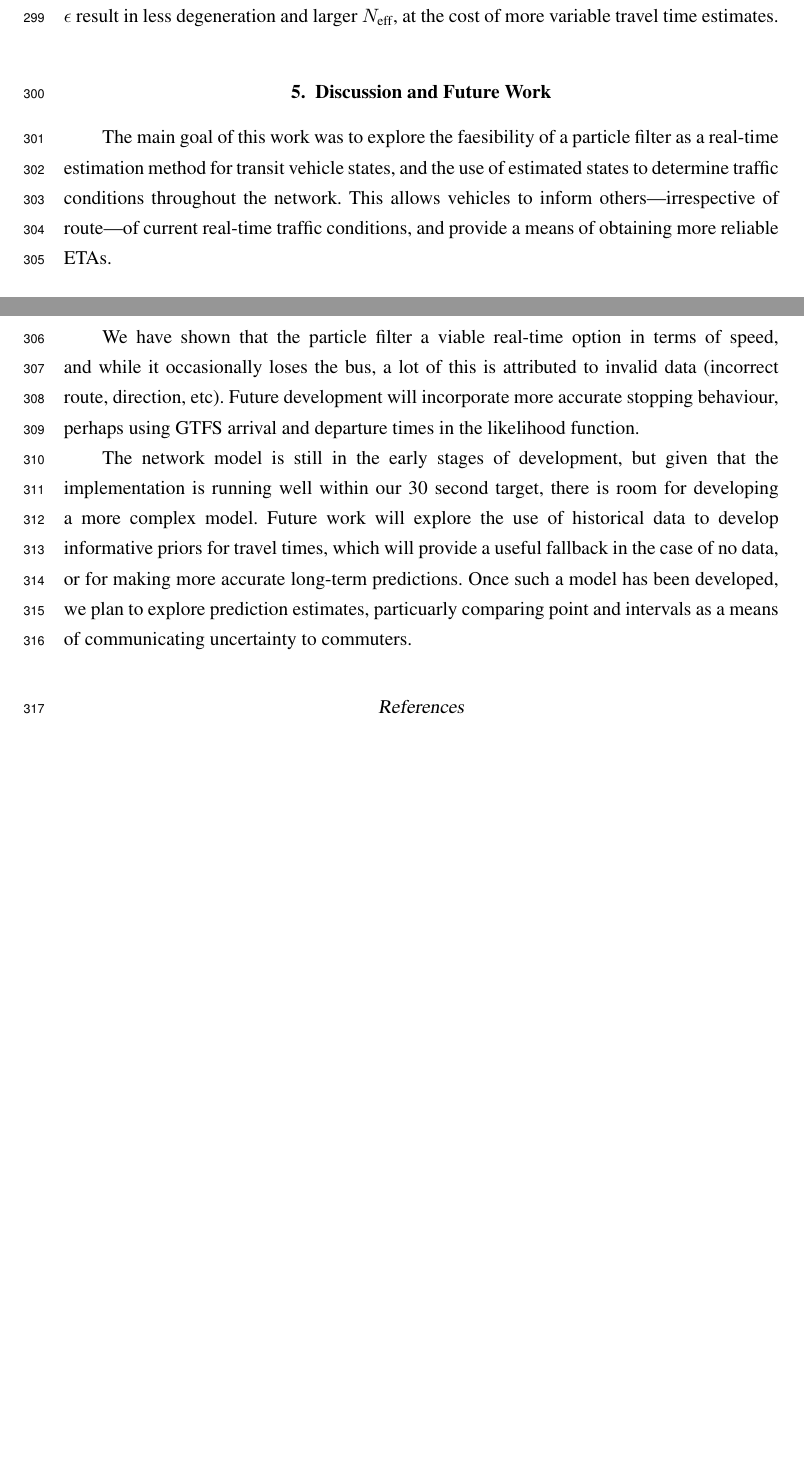
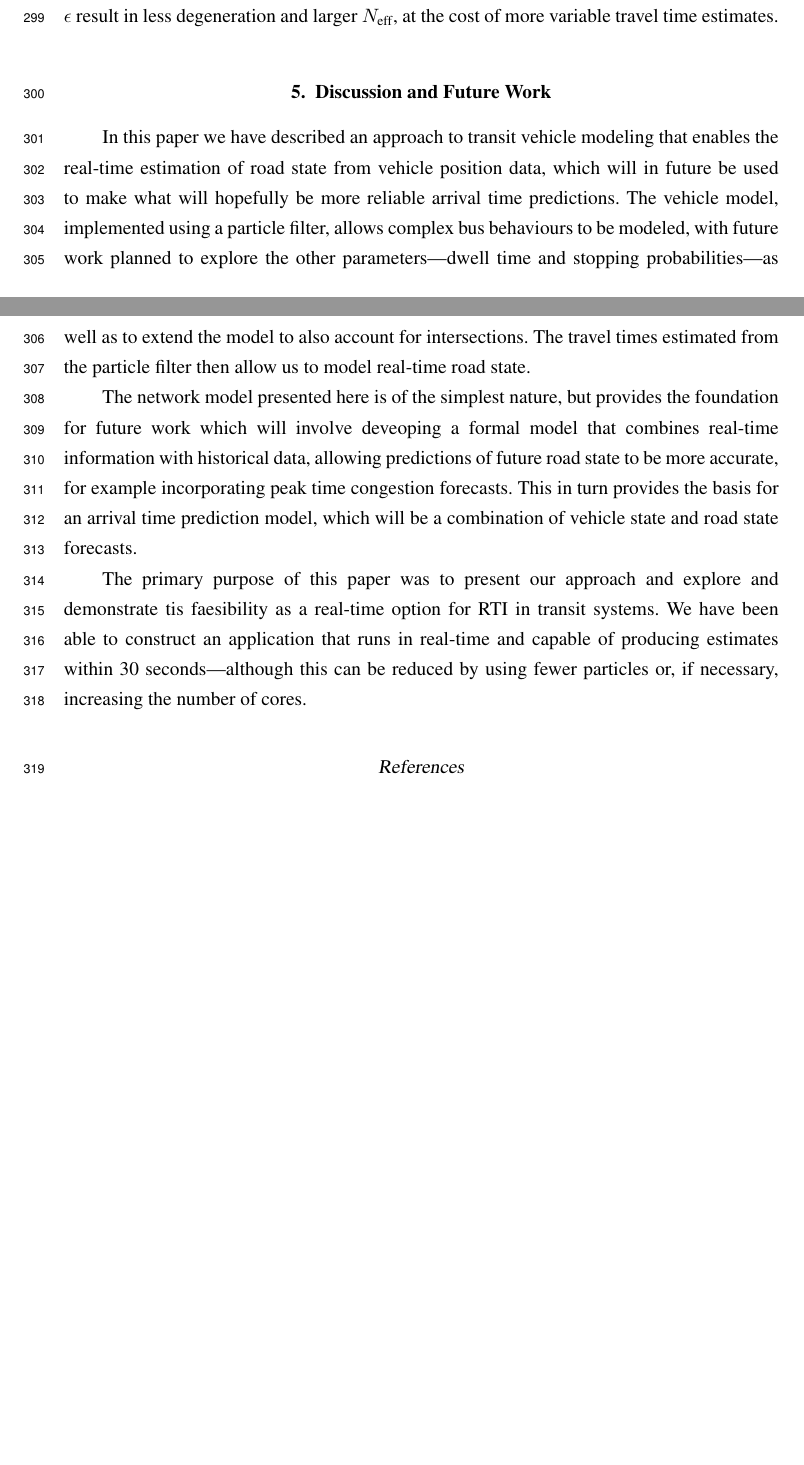
Before and after one commit to tmelliott/phd-papers, a LaTeX document (anzjs2018/anzjs2018.tex, which reads anzjs2018/sections/06_discuss.tex): two parts of pages 14 and 15 of 15, joined at a grey line, cut so that both start at the same text. Compiled offline with pdfLaTeX.

Commit message:
some words + graphs

```diff
--- a/anzjs2018/sections/06_discuss.tex
+++ b/anzjs2018/sections/06_discuss.tex
@@ -1,29 +1,56 @@
 \section{Discussion and Future Work}
 \label{sec:discussion}
 
-The main goal of this work was to explore the faesibility
-of a particle filter as a \rt estimation method for transit vehicle states,
-and the use of estimated states to determine traffic conditions
-throughout the network.
-This allows vehicles to inform others---irrespective of route---of
-current \rt traffic conditions,
-and provide a means of obtaining more reliable ETAs.
+In this paper we have described an approach to transit vehicle modeling
+that enables the \rt estimation of road state from vehicle position data,
+which will in future be used to make what will hopefully be more reliable
+arrival time predictions.
+The vehicle model, implemented using a particle filter,
+allows complex bus behaviours to be modeled,
+with future work planned to explore the other parameters---dwell time and stopping probabilities---%
+as well as to extend the model to also account for intersections.
+The travel times estimated from the particle filter then allow us to model \rt road state.
 
 
-We have shown that the particle filter a viable \rt option in terms of speed,
-and while it occasionally loses the bus,
-a lot of this is attributed to invalid data (incorrect route, direction, etc).
-Future development will incorporate more accurate stopping behaviour,
-perhaps using GTFS arrival and departure times in the likelihood function.
+The network model presented here is of the simplest nature,
+but provides the foundation for future work which will involve
+deveoping a formal model that combines \rt information with
+historical data, allowing predictions of future road state to be more accurate,
+for example incorporating peak time congestion forecasts.
+This in turn provides the basis for an arrival time prediction model,
+which will be a combination of vehicle state and road state forecasts.
 
 
-The network model is still in the early stages of development,
-but given that the implementation is running well within our 30~second target,
-there is room for developing a more complex model.
-Future work will explore the use of historical data to develop informative priors
-for travel times,
-which will provide a useful fallback in the case of no data,
-or for making more accurate long-term predictions.
-Once such a model has been developed, we plan to explore prediction estimates,
-particuarly comparing point and intervals as a means of communicating
-uncertainty to commuters.
+The primary purpose of this paper was to present our approach and
+explore and demonstrate tis faesibility as a \rt option for RTI in transit systems.
+We have been able to construct an application that runs in \rt and capable
+of producing estimates within 30~seconds---although this can be reduced
+by using fewer particles or, if necessary, increasing the number of cores.
+
+
+% The main goal of this work was to explore the faesibility
+% of a particle filter as a \rt estimation method for transit vehicle states,
+% and the use of estimated states to determine traffic conditions
+% throughout the network.
+% This allows vehicles to inform others---irrespective of route---of
+% current \rt traffic conditions,
+% and provide a means of obtaining more reliable ETAs.
+
+
+% We have shown that the particle filter a viable \rt option in terms of speed,
+% and while it occasionally loses the bus,
+% a lot of this is attributed to invalid data (incorrect route, direction, etc).
+% Future development will incorporate more accurate stopping behaviour,
+% perhaps using GTFS arrival and departure times in the likelihood function.
+
+
+% The network model is still in the early stages of development,
+% but given that the implementation is running well within our 30~second target,
+% there is room for developing a more complex model.
+% Future work will explore the use of historical data to develop informative priors
+% for travel times,
+% which will provide a useful fallback in the case of no data,
+% or for making more accurate long-term predictions.
+% Once such a model has been developed, we plan to explore prediction estimates,
+% particuarly comparing point and intervals as a means of communicating
+% uncertainty to commuters.
```
Also changed, not shown: anzjs2018/anzjs2018.tex (+6 -0 lines), 1 other file.
